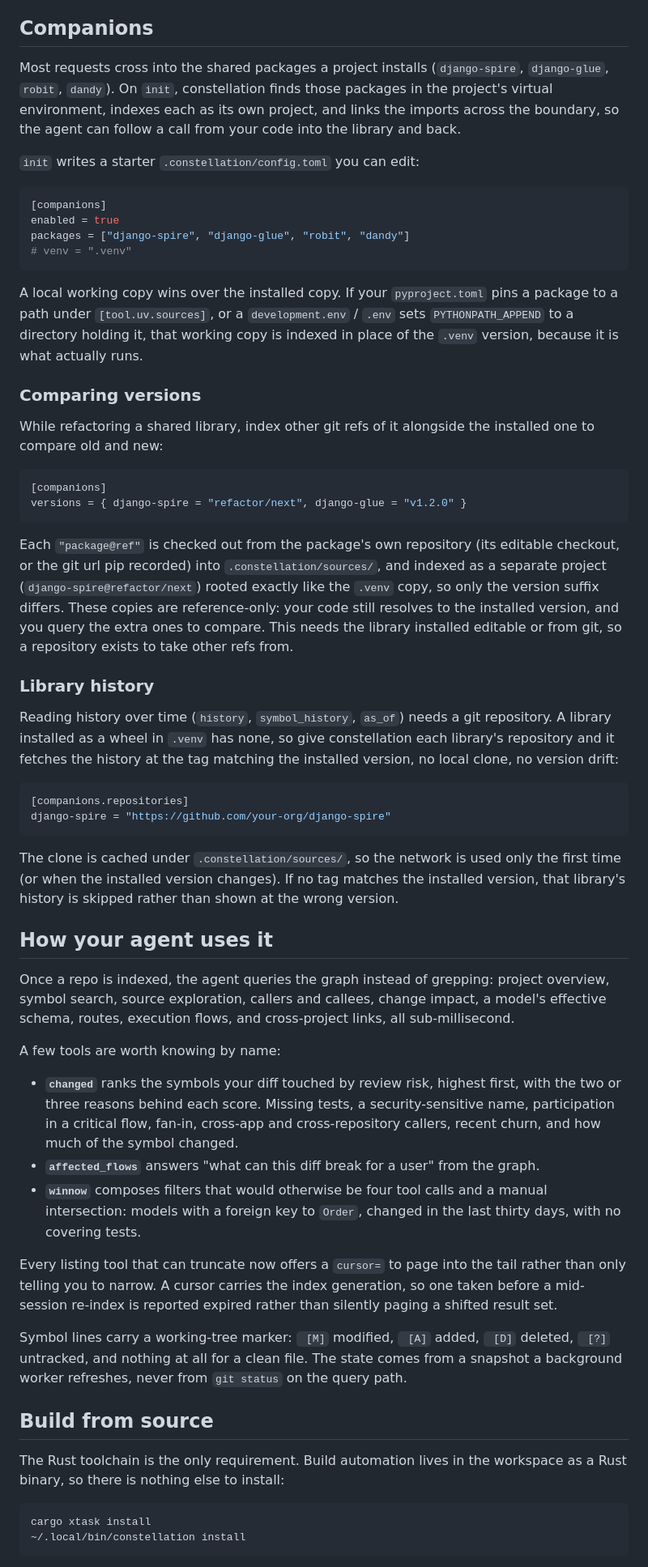
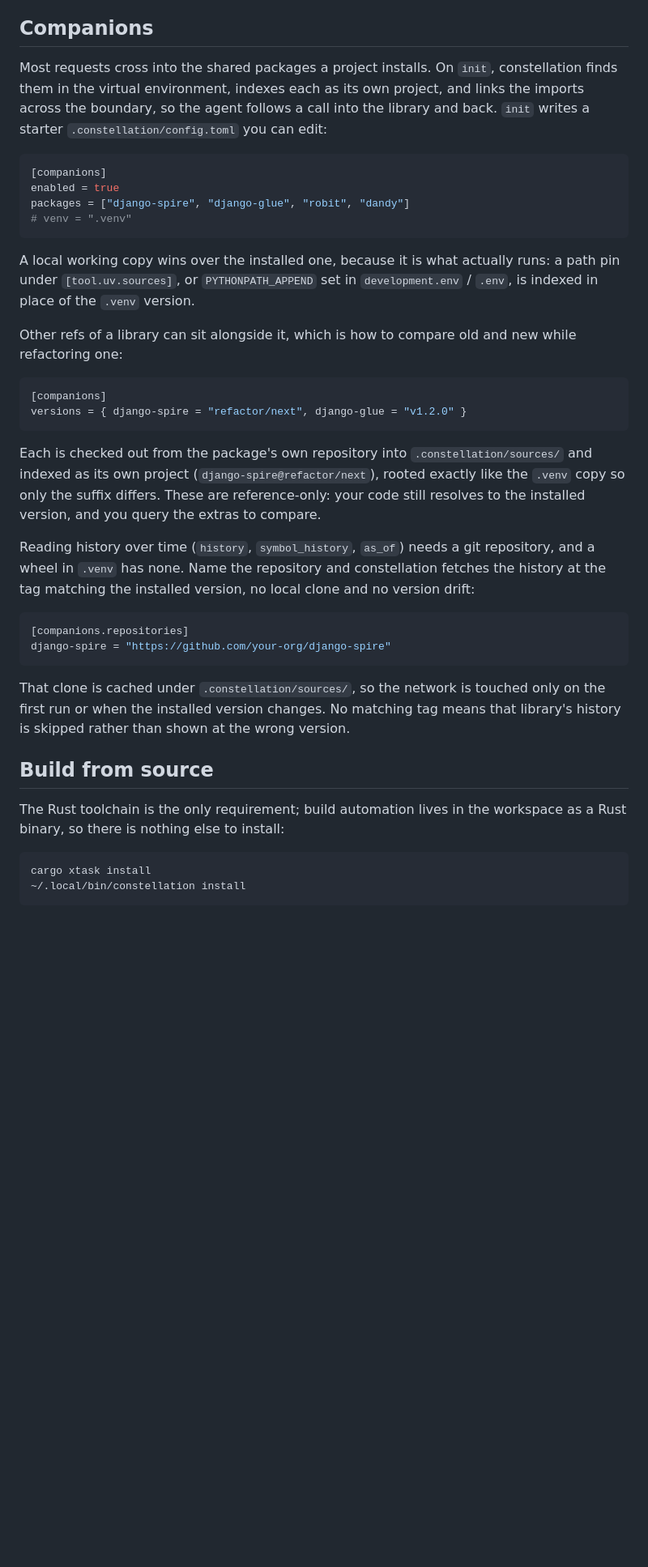
Before and after one commit to stratusadv/constellation, a Markdown page: README.md, the part around one of its changes. Shown at 81% size. Rendered like a GitHub page; blank space fills up the shorter version.

````diff
--- a/README.md
+++ b/README.md
@@ -89,9 +88,11 @@ Every report ends with a **Limits** section stating what the run did not measure
 
 ## Companions
 
-Most requests cross into the shared packages a project installs (`django-spire`, `django-glue`, `robit`, `dandy`). On `init`, constellation finds those packages in the project's virtual environment, indexes each as its own project, and links the imports across the boundary, so the agent can follow a call from your code into the library and back.
-
-`init` writes a starter `.constellation/config.toml` you can edit:
+Most requests cross into the shared packages a project installs. On `init`,
+constellation finds them in the virtual environment, indexes each as its own
+project, and links the imports across the boundary, so the agent follows a call
+into the library and back. `init` writes a starter
+`.constellation/config.toml` you can edit:
 
 ```toml
 [companions]
@@ -100,47 +101,42 @@ packages = ["django-spire", "django-glue", "robit", "dandy"]
 # venv = ".venv"
 ```
 
-A local working copy wins over the installed copy. If your `pyproject.toml` pins a package to a path under `[tool.uv.sources]`, or a `development.env` / `.env` sets `PYTHONPATH_APPEND` to a directory holding it, that working copy is indexed in place of the `.venv` version, because it is what actually runs.
+A local working copy wins over the installed one, because it is what actually
+runs: a path pin under `[tool.uv.sources]`, or `PYTHONPATH_APPEND` set in
+`development.env` / `.env`, is indexed in place of the `.venv` version.
 
-### Comparing versions
-
-While refactoring a shared library, index other git refs of it alongside the installed one to compare old and new:
+Other refs of a library can sit alongside it, which is how to compare old and new
+while refactoring one:
 
 ```toml
 [companions]
 versions = { django-spire = "refactor/next", django-glue = "v1.2.0" }
 ```
 
-Each `"package@ref"` is checked out from the package's own repository (its editable checkout, or the git url pip recorded) into `.constellation/sources/`, and indexed as a separate project (`django-spire@refactor/next`) rooted exactly like the `.venv` copy, so only the version suffix differs. These copies are reference-only: your code still resolves to the installed version, and you query the extra ones to compare. This needs the library installed editable or from git, so a repository exists to take other refs from.
+Each is checked out from the package's own repository into
+`.constellation/sources/` and indexed as its own project
+(`django-spire@refactor/next`), rooted exactly like the `.venv` copy so only the
+suffix differs. These are reference-only: your code still resolves to the
+installed version, and you query the extras to compare.
 
-### Library history
-
-Reading history over time (`history`, `symbol_history`, `as_of`) needs a git repository. A library installed as a wheel in `.venv` has none, so give constellation each library's repository and it fetches the history at the tag matching the installed version, no local clone, no version drift:
+Reading history over time (`history`, `symbol_history`, `as_of`) needs a git
+repository, and a wheel in `.venv` has none. Name the repository and
+constellation fetches the history at the tag matching the installed version, no
+local clone and no version drift:
 
 ```toml
 [companions.repositories]
 django-spire = "https://github.com/your-org/django-spire"
 ```
 
-The clone is cached under `.constellation/sources/`, so the network is used only the first time (or when the installed version changes). If no tag matches the installed version, that library's history is skipped rather than shown at the wrong version.
-
-## How your agent uses it
-
-Once a repo is indexed, the agent queries the graph instead of grepping: project overview, symbol search, source exploration, callers and callees, change impact, a model's effective schema, routes, execution flows, and cross-project links, all sub-millisecond.
-
-A few tools are worth knowing by name:
-
-- **`changed`** ranks the symbols your diff touched by review risk, highest first, with the two or three reasons behind each score. Missing tests, a security-sensitive name, participation in a critical flow, fan-in, cross-app and cross-repository callers, recent churn, and how much of the symbol changed.
-- **`affected_flows`** answers "what can this diff break for a user" from the graph.
-- **`winnow`** composes filters that would otherwise be four tool calls and a manual intersection: models with a foreign key to `Order`, changed in the last thirty days, with no covering tests.
-
-Every listing tool that can truncate now offers a `cursor=` to page into the tail rather than only telling you to narrow. A cursor carries the index generation, so one taken before a mid-session re-index is reported expired rather than silently paging a shifted result set.
-
-Symbol lines carry a working-tree marker: ` [M]` modified, ` [A]` added, ` [D]` deleted, ` [?]` untracked, and nothing at all for a clean file. The state comes from a snapshot a background worker refreshes, never from `git status` on the query path.
+That clone is cached under `.constellation/sources/`, so the network is touched
+only on the first run or when the installed version changes. No matching tag
+means that library's history is skipped rather than shown at the wrong version.
 
 ## Build from source
 
-The Rust toolchain is the only requirement. Build automation lives in the workspace as a Rust binary, so there is nothing else to install:
+The Rust toolchain is the only requirement; build automation lives in the
+workspace as a Rust binary, so there is nothing else to install:
 
     cargo xtask install
     ~/.local/bin/constellation install
````
Also changed, not shown: other parts of README.md (+86 -59 lines).
